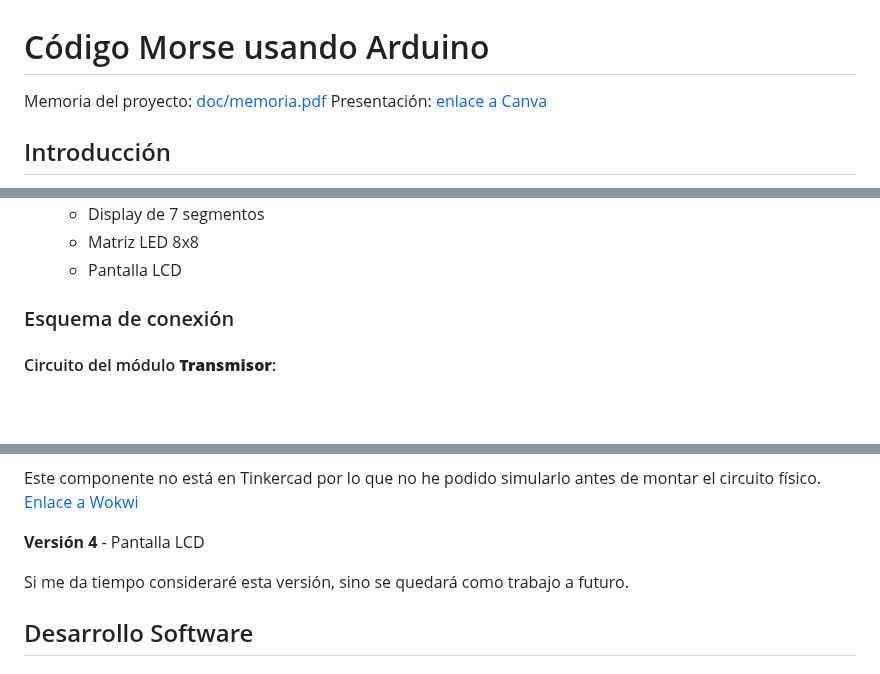
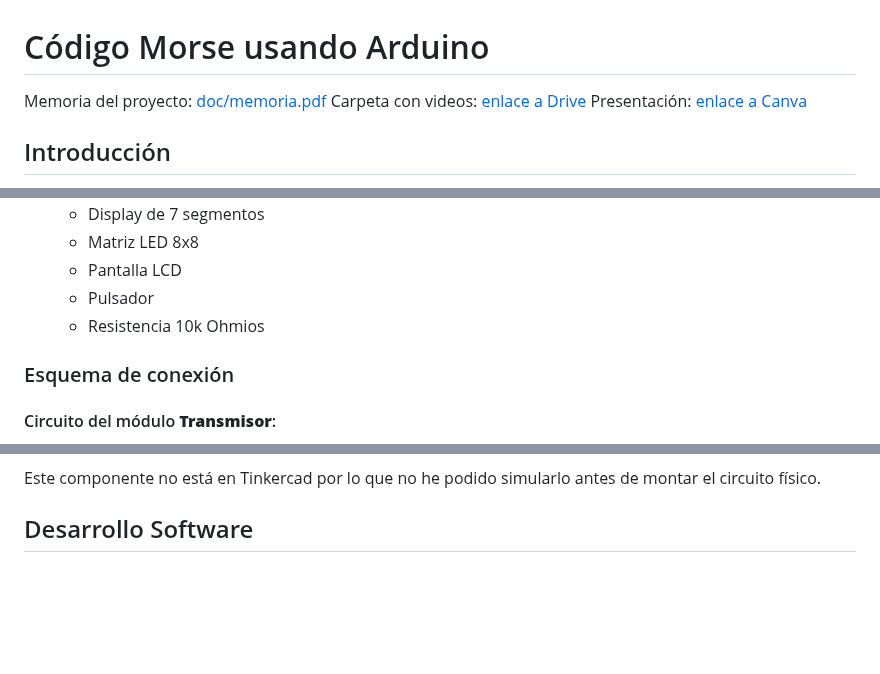
Before and after one commit to ruiz314/PDIH, a Markdown page: Trabajo/README.md, 3 parts joined by grey strips. Drawn GitHub-style; blank space fills up the shorter version.

Commit message:
Update README with video link and additional details
Added links to video folder and updated project references.

```diff
--- a/Trabajo/README.md
+++ b/Trabajo/README.md
@@ -1,5 +1,6 @@
 # Código Morse usando Arduino
 Memoria del proyecto: [doc/memoria.pdf](https://github.com/ruiz314/PDIH/blob/main/Trabajo/doc/memoria_proyecto.pdf)
+Carpeta con videos: [enlace a Drive](https://drive.google.com/drive/folders/1-nxhgiJg5rF9BGvR2GCVBDPSpM-96K7R?usp=sharing)
 Presentación: [enlace a Canva](https://canva.link/apihdbxe9odjvdp)
 
 ## Introducción
@@ -55,6 +56,8 @@ Los **componentes eléctricos** utilizados para el **receptor** de código Morse
   - Display de 7 segmentos
   - Matriz LED 8x8
   - Pantalla LCD
+  - Pulsador
+  - Resistencia 10k Ohmios
 
 ### Esquema de conexión
 #### Circuito del módulo **Transmisor**:
@@ -89,9 +92,4 @@ Esta versión solo la he simulado en Tinkercad, no disponía del display físico
 Este componente no está en Tinkercad por lo que no he podido simularlo antes de montar el circuito físico.
-[Enlace a Wokwi](https://wokwi.com/projects/462899145574781953)
-
-**Versión 4** - Pantalla LCD
-
-Si me da tiempo consideraré esta versión, sino se quedará como trabajo a futuro.
 
 ## Desarrollo Software
 
```
Also changed, not shown: other parts of Trabajo/README.md (+4 -2 lines).
